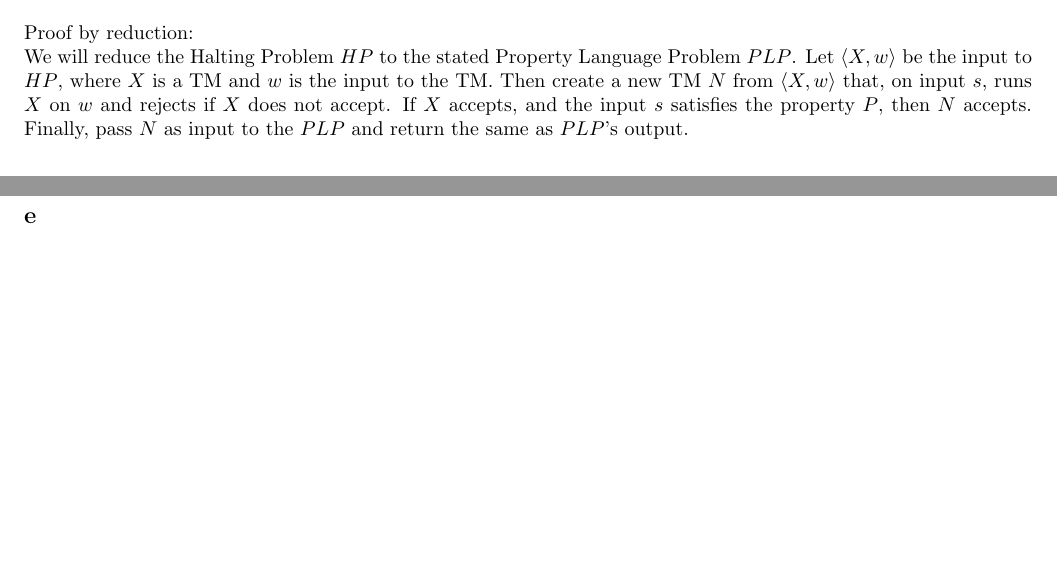
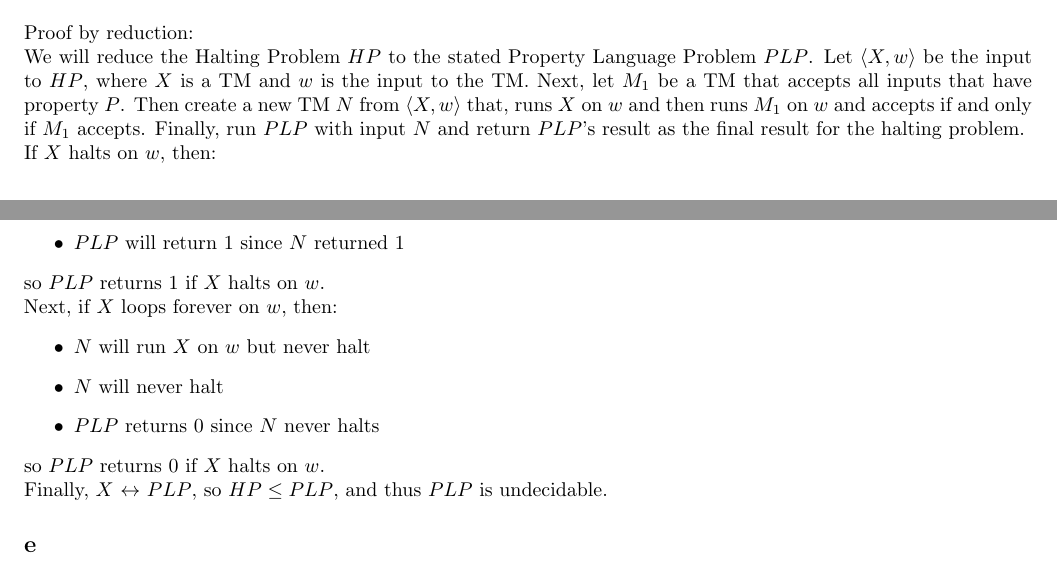
Before and after one commit to BK874/CS1511, a LaTeX problem sheet (hw3.tex): two parts of pages 2 and 3 of 3, joined at a grey line, cut so that both start at the same text, the shorter picture padded with empty space. Compiled offline with pdfLaTeX.

Commit message:
solution to 4.d

```diff
--- a/hw3.tex
+++ b/hw3.tex
@@ -97,7 +97,22 @@ Finally, $HP$ $\leftrightarrow$ $SLP$, so $HP \le SLP$, and thus $SLP$ is undeci
 Claim:\\
 Given some property $P$ of languages, there is no Turing Machine that takes input TM $M$ and determines whether the language $L(M)$ accepted by $M$ satisfies $P$.\\\\
 Proof by reduction:\\
-We will reduce the Halting Problem $HP$ to the stated Property Language Problem $PLP$. Let $\langle X, w \rangle$ be the input to $HP$, where $X$ is a TM and $w$ is the input to the TM. Then create a new TM $N$ from $\langle X, w \rangle$ that, on input $s$, runs $X$ on $w$ and rejects if $X$ does not accept. If $X$ accepts, and the input $s$ satisfies the property $P$, then $N$ accepts. Finally, pass $N$ as input to the $PLP$ and return the same as $PLP$'s output.
+We will reduce the Halting Problem $HP$ to the stated Property Language Problem $PLP$. Let $\langle X, w \rangle$ be the input to $HP$, where $X$ is a TM and $w$ is the input to the TM. Next, let $M_1$ be a TM that accepts all inputs that have property $P$. Then create a new TM $N$ from $\langle X, w \rangle$ that, runs $X$ on $w$ and then runs $M_1$ on $w$ and accepts if and only if $M_1$ accepts. Finally, run $PLP$ with input $N$ and return $PLP$'s result as the final result for the halting problem.\\
+If $X$ halts on $w$, then:
+\begin{itemize}
+\item $N$ will run $X$ on $w$ and halt
+\item $N$ will run $M_1$ on $w$ and return 1
+\item $PLP$ will return 1 since $N$ returned 1
+\end{itemize}
+so $PLP$ returns 1 if $X$ halts on $w$.\\
+Next, if $X$ loops forever on $w$, then:
+\begin{itemize}
+\item $N$ will run $X$ on $w$ but never halt
+\item $N$ will never halt
+\item $PLP$ returns 0 since $N$ never halts
+\end{itemize}
+so $PLP$ returns 0 if $X$ halts on $w$.\\
+Finally, $X$ $\leftrightarrow$ $PLP$, so $HP \le PLP$, and thus $PLP$ is undecidable.
 
 \subsection*{e}
 To show that 4.a, 4.b, 4.c are consequences of 4.d:
```
